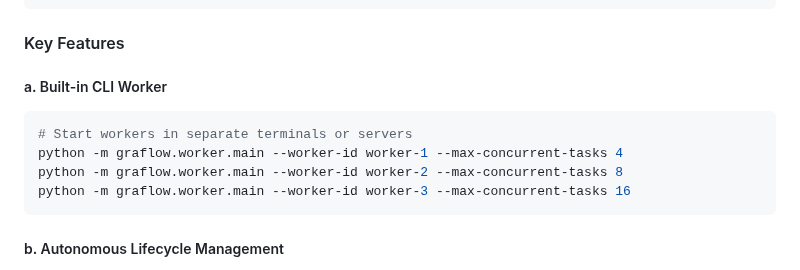
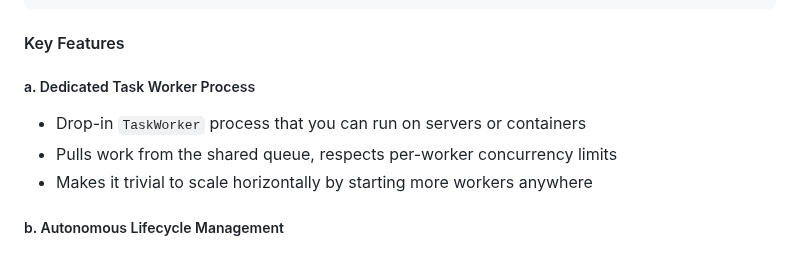
Before and after one commit to GraflowAI/graflow, a Markdown page: docs/graflow_unique_features.md, the part around the change. Drawn GitHub-style.

````diff
--- a/docs/graflow_unique_features.md
+++ b/docs/graflow_unique_features.md
@@ -87,14 +87,11 @@ Graflow's unique features can be grouped into **9 major categories**:
 
 #### Key Features
 
-##### a. Built-in CLI Worker
-
-```bash
-# Start workers in separate terminals or servers
-python -m graflow.worker.main --worker-id worker-1 --max-concurrent-tasks 4
-python -m graflow.worker.main --worker-id worker-2 --max-concurrent-tasks 8
-python -m graflow.worker.main --worker-id worker-3 --max-concurrent-tasks 16
-```
+##### a. Dedicated Task Worker Process
+
+- Drop-in `TaskWorker` process that you can run on servers or containers
+- Pulls work from the shared queue, respects per-worker concurrency limits
+- Makes it trivial to scale horizontally by starting more workers anywhere
 
 ##### b. Autonomous Lifecycle Management
 
````
Also changed, not shown: docs/graflow_unique_features_ja.md (+8 -8 lines).
